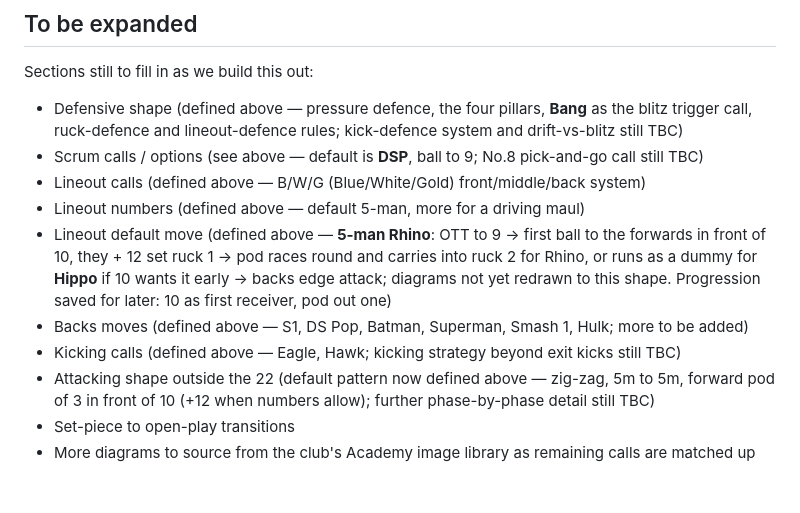
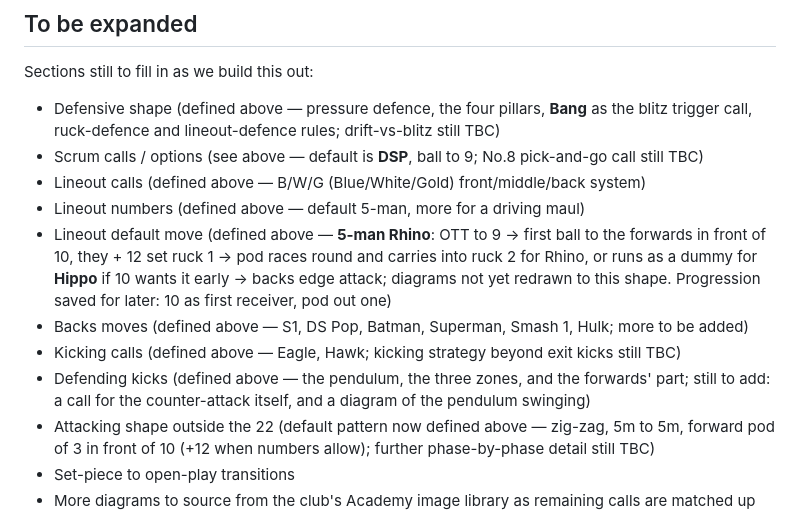
Before and after one commit to mcroker/rugby-u14-plans, a Markdown page: claude/playbook.md, the part around one of its changes. Rendered like a GitHub page; blank space fills up the shorter version.

Commit message:
Settle kick defence on the pendulum, and say what we do in each third

```diff
--- a/claude/playbook.md
+++ b/claude/playbook.md
@@ -207,13 +256,14 @@ Scrum moves from 6 players (U13) to a full 8-player contested scrum, and the No.
 
 Sections still to fill in as we build this out:
 
-- Defensive shape (defined above — pressure defence, the four pillars, **Bang** as the blitz trigger call, ruck-defence and lineout-defence rules; kick-defence system and drift-vs-blitz still TBC)
+- Defensive shape (defined above — pressure defence, the four pillars, **Bang** as the blitz trigger call, ruck-defence and lineout-defence rules; drift-vs-blitz still TBC)
 - Scrum calls / options (see above — default is **DSP**, ball to 9; No.8 pick-and-go call still TBC)
 - Lineout calls (defined above — B/W/G (Blue/White/Gold) front/middle/back system)
 - Lineout numbers (defined above — default 5-man, more for a driving maul)
 - Lineout default move (defined above — **5-man Rhino**: OTT to 9 → first ball to the forwards in front of 10, they + 12 set ruck 1 → pod races round and carries into ruck 2 for Rhino, or runs as a dummy for **Hippo** if 10 wants it early → backs edge attack; diagrams not yet redrawn to this shape. Progression saved for later: 10 as first receiver, pod out one)
 - Backs moves (defined above — S1, DS Pop, Batman, Superman, Smash 1, Hulk; more to be added)
 - Kicking calls (defined above — Eagle, Hawk; kicking strategy beyond exit kicks still TBC)
+- Defending kicks (defined above — the pendulum, the three zones, and the forwards' part; still to add: a call for the counter-attack itself, and a diagram of the pendulum swinging)
 - Attacking shape outside the 22 (default pattern now defined above — zig-zag, 5m to 5m, forward pod of 3 in front of 10 (+12 when numbers allow); further phase-by-phase detail still TBC)
 - Set-piece to open-play transitions
 - More diagrams to source from the club's Academy image library as remaining calls are matched up (Bull, Hippo, Tip, Fox, Piggy, Magic, Bang, DSP, B/W/G lineout calls still without a diagram)
```
Also changed, not shown: other parts of claude/playbook.md (+50 -1 lines), claude/blocks.md (+4 -1 lines).
